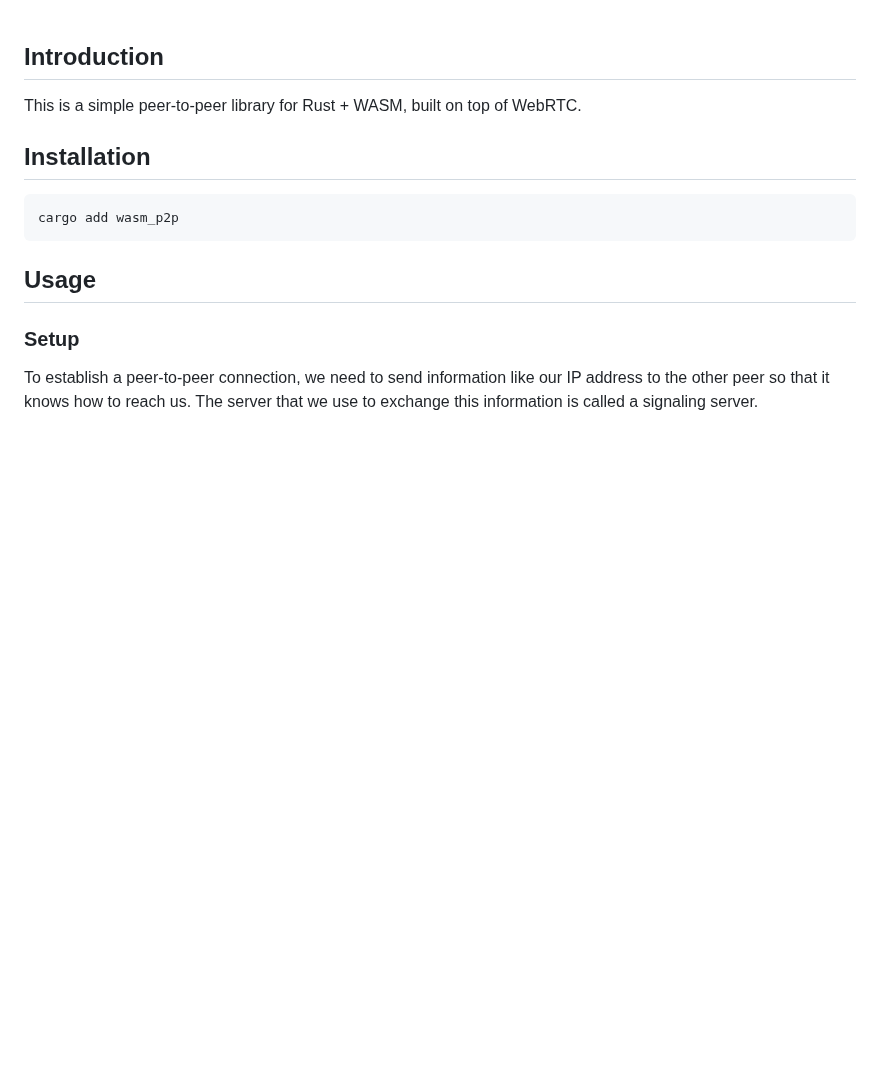
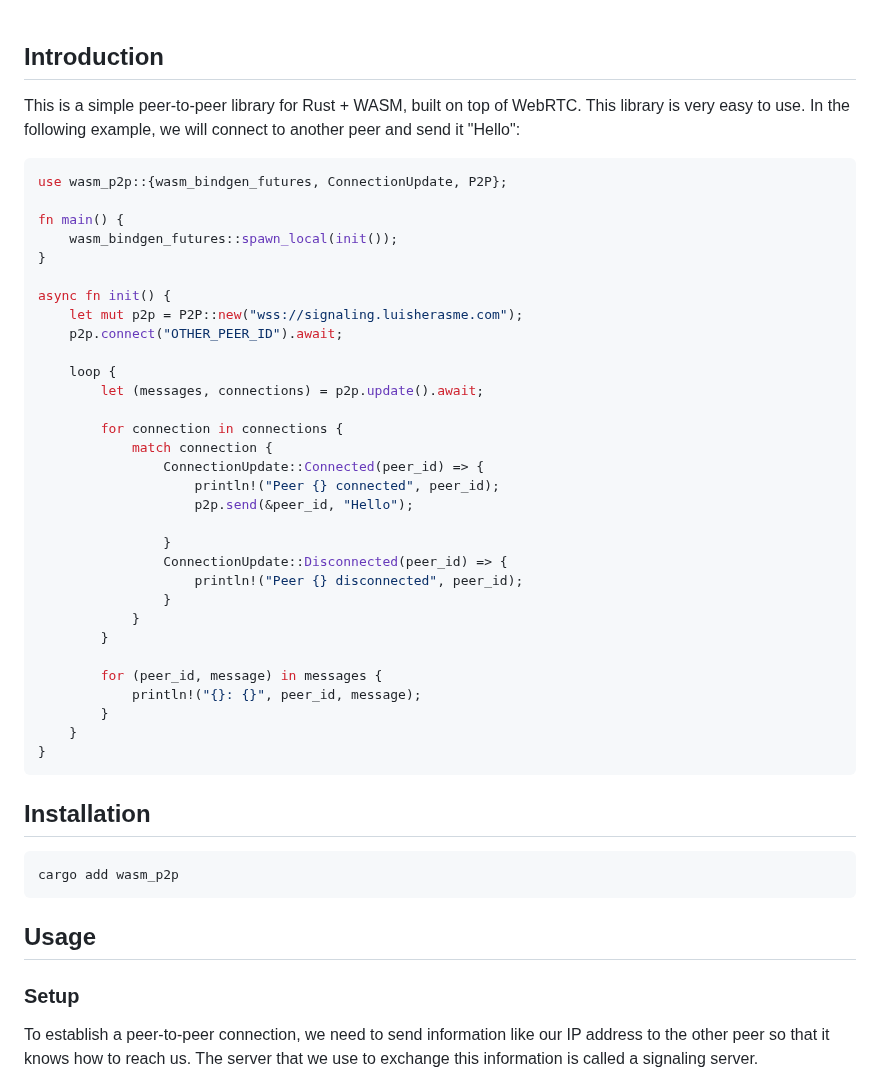
Before and after one commit to luis-herasme/wasm_p2p, a Markdown page: README.md, the part around one of its changes. Drawn GitHub-style; blank space fills up the shorter version.

````diff
--- a/README.md
+++ b/README.md
@@ -12,8 +12,40 @@
 </div>
 
 ## Introduction
-This is a simple peer-to-peer library for Rust + WASM, built on top of WebRTC.
+This is a simple peer-to-peer library for Rust + WASM, built on top of WebRTC. This library is very easy to use. In the following example, we will connect to another peer and send it "Hello":
+```Rust
+use wasm_p2p::{wasm_bindgen_futures, ConnectionUpdate, P2P};
 
+fn main() {
+    wasm_bindgen_futures::spawn_local(init());
+}
+
+async fn init() {
+    let mut p2p = P2P::new("wss://signaling.luisherasme.com");
+    p2p.connect("OTHER_PEER_ID").await;
+
+    loop {
+        let (messages, connections) = p2p.update().await;
+
+        for connection in connections {
+            match connection {
+                ConnectionUpdate::Connected(peer_id) => {
+                    println!("Peer {} connected", peer_id);
+                    p2p.send(&peer_id, "Hello");
+
+                }
+                ConnectionUpdate::Disconnected(peer_id) => {
+                    println!("Peer {} disconnected", peer_id);
+                }
+            }
+        }
+
+        for (peer_id, message) in messages {
+            println!("{}: {}", peer_id, message);
+        }
+    }
+}
+```
 ## Installation
 
 ```bash
````
Also changed, not shown: other parts of README.md (+5 -5 lines).
